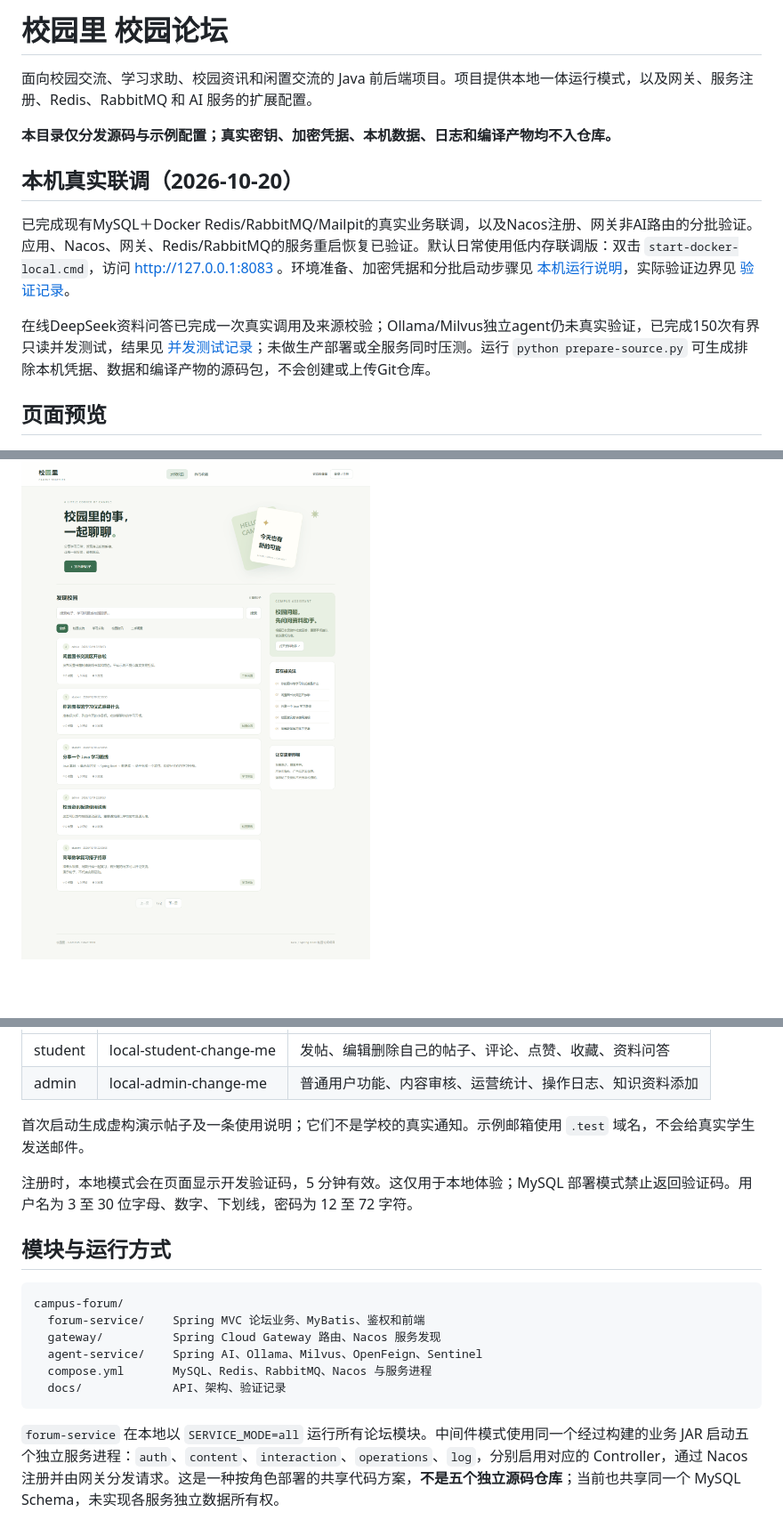
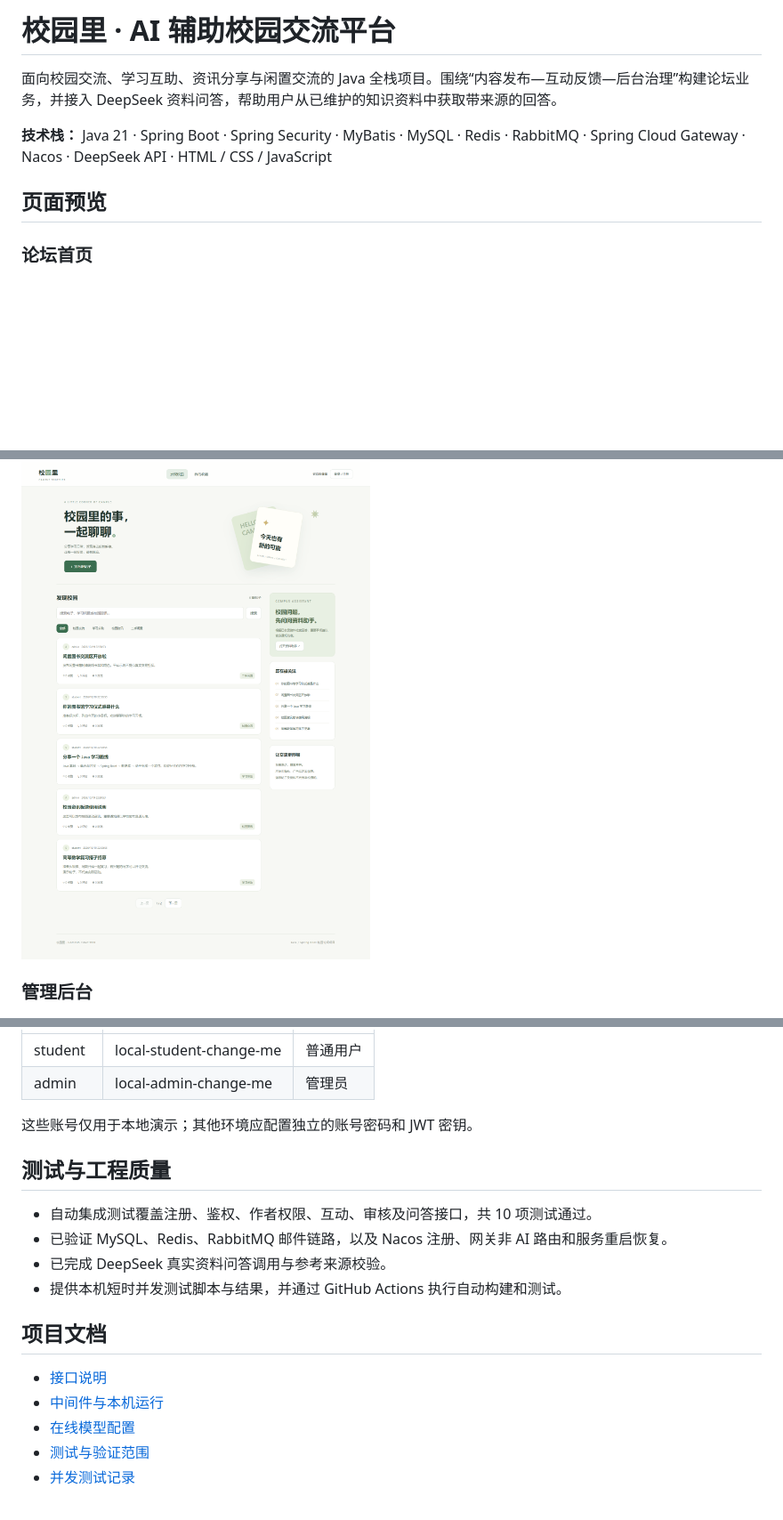
Before and after one commit to tangtang-pot/vip-running, a Markdown page: campus-forum/README.md, 3 parts joined by grey strips. Shown at 89% size. GitHub-like rendering; blank space fills up the shorter version.

Commit message:
Present campus forum README as an interview portfolio

````diff
--- a/campus-forum/README.md
+++ b/campus-forum/README.md
@@ -1,18 +1,16 @@
-# 校园里 校园论坛
+# 校园里 · AI 辅助校园交流平台
 
-面向校园交流、学习求助、校园资讯和闲置交流的 Java 前后端项目。项目提供本地一体运行模式，以及网关、服务注册、Redis、RabbitMQ 和 AI 服务的扩展配置。
+面向校园交流、学习互助、资讯分享与闲置交流的 Java 全栈项目。围绕“内容发布—互动反馈—后台治理”构建论坛业务，并接入 DeepSeek 资料问答，帮助用户从已维护的知识资料中获取带来源的回答。
 
-**本目录仅分发源码与示例配置；真实密钥、加密凭据、本机数据、日志和编译产物均不入仓库。**
-
-## 本机真实联调（2026-10-20）
-
-已完成现有MySQL＋Docker Redis/RabbitMQ/Mailpit的真实业务联调，以及Nacos注册、网关非AI路由的分批验证。应用、Nacos、网关、Redis/RabbitMQ的服务重启恢复已验证。默认日常使用低内存联调版：双击 `start-docker-local.cmd`，访问 http://127.0.0.1:8083 。环境准备、加密凭据和分批启动步骤见 [本机运行说明](docs/DOCKER-LOCAL.md)，实际验证边界见 [验证记录](docs/VERIFICATION.md)。
-
-在线DeepSeek资料问答已完成一次真实调用及来源校验；Ollama/Milvus独立agent仍未真实验证，已完成150次有界只读并发测试，结果见 [并发测试记录](docs/CONCURRENCY.md)；未做生产部署或全服务同时压测。运行 `python prepare-source.py` 可生成排除本机凭据、数据和编译产物的源码包，不会创建或上传Git仓库。
+**技术栈：** Java 21 · Spring Boot · Spring Security · MyBatis · MySQL · Redis · RabbitMQ · Spring Cloud Gateway · Nacos · DeepSeek API · HTML / CSS / JavaScript
 
 ## 页面预览
 
+### 论坛首页
+
 ![论坛首页](docs/images/home.png)
+
+### 管理后台
 
 ![管理后台](docs/images/admin.png)
 
@@ -31,21 +89,21 @@ mvn -pl forum-service spring-boot:run
 | --- | --- | --- |
-| student | local-student-change-me | 发帖、编辑删除自己的帖子、评论、点赞、收藏、资料问答 |
-| admin | local-admin-change-me | 普通用户功能、内容审核、运营统计、操作日志、知识资料添加 |
+| student | local-student-change-me | 普通用户 |
+| admin | local-admin-change-me | 管理员 |
 
-首次启动生成虚构演示帖子及一条使用说明；它们不是学校的真实通知。示例邮箱使用 `.test` 域名，不会给真实学生发送邮件。
+这些账号仅用于本地演示；其他环境应配置独立的账号密码和 JWT 密钥。
 
-注册时，本地模式会在页面显示开发验证码，5 分钟有效。这仅用于本地体验；MySQL 部署模式禁止返回验证码。用户名为 3 至 30 位字母、数字、下划线，密码为 12 至 72 字符。
+## 测试与工程质量
 
-## 模块与运行方式
+- 自动集成测试覆盖注册、鉴权、作者权限、互动、审核及问答接口，共 10 项测试通过。
+- 已验证 MySQL、Redis、RabbitMQ 邮件链路，以及 Nacos 注册、网关非 AI 路由和服务重启恢复。
+- 已完成 DeepSeek 真实资料问答调用与参考来源校验。
+- 提供本机短时并发测试脚本与结果，并通过 GitHub Actions 执行自动构建和测试。
 
-```text
-campus-forum/
-  forum-service/    Spring MVC 论坛业务、MyBatis、鉴权和前端
-  gateway/          Spring Cloud Gateway 路由、Nacos 服务发现
-  agent-service/    Spring AI、Ollama、Milvus、OpenFeign、Sentinel
-  compose.yml       MySQL、Redis、RabbitMQ、Nacos 与服务进程
-  docs/             API、架构、验证记录
-```
+## 项目文档
 
-`forum-service` 在本地以 `SERVICE_MODE=all` 运行所有论坛模块。中间件模式使用同一个经过构建的业务 JAR 启动五个独立服务进程：`auth`、`content`、`interaction`、`operations`、`log`，分别启用对应的 Controller，通过 Nacos 注册并由网关分发请求。这是一种按角色部署的共享代码方案，**不是五个独立源码仓库**；当前也共享同一个 MySQL Schema，未实现各服务独立数据所有权。
+- [接口说明](docs/API.md)
+- [中间件与本机运行](docs/DOCKER-LOCAL.md)
+- [在线模型配置](docs/ONLINE-AI.md)
+- [测试与验证范围](docs/VERIFICATION.md)
+- [并发测试记录](docs/CONCURRENCY.md)
 
````
Also changed, not shown: other parts of campus-forum/README.md (+65 -88 lines).
